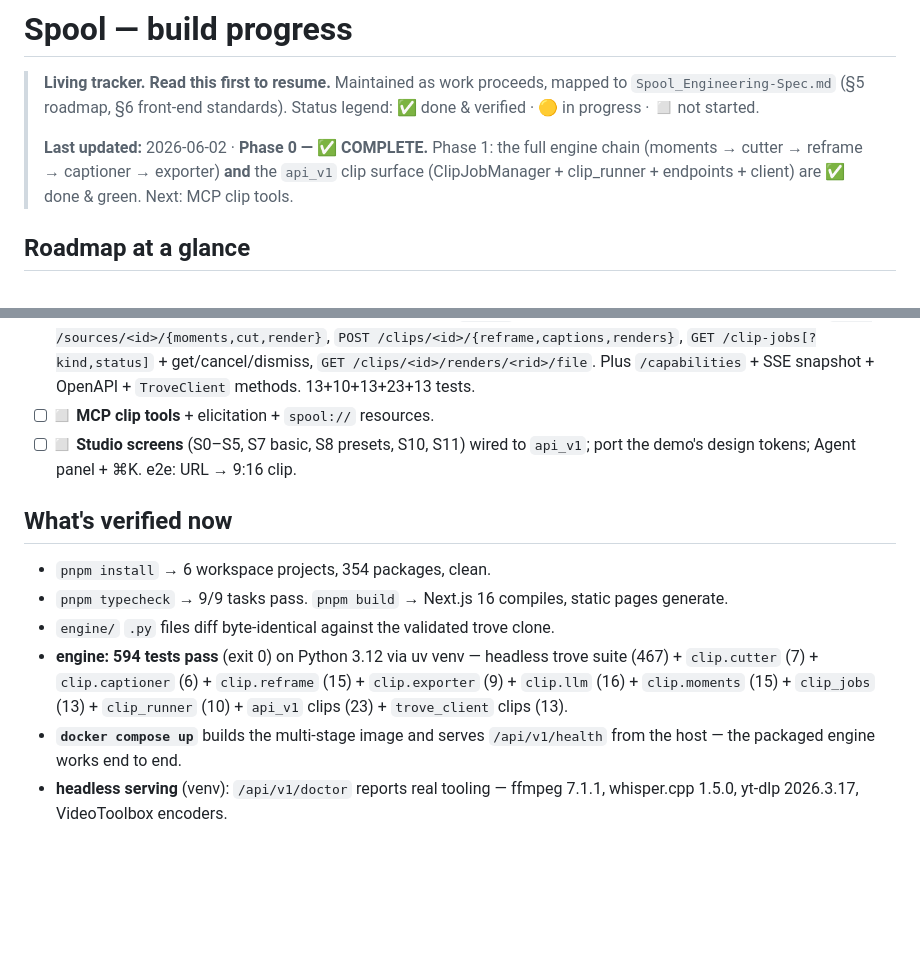
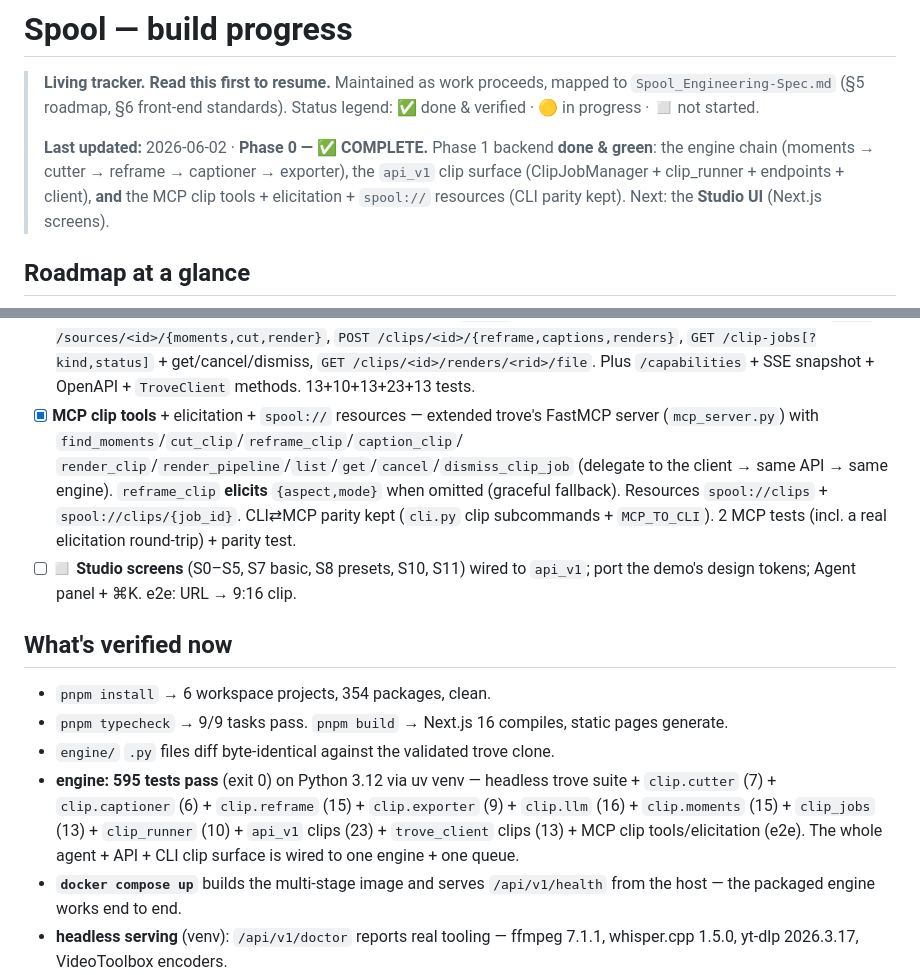
Before and after one commit to afk1997/spool-editor, a Markdown page: docs/PROGRESS.md, 2 parts joined by grey strips. Drawn GitHub-style; blank space fills up the shorter version.

Commit message:
docs: Phase 1 backend complete (engine + api_v1 + MCP + CLI); 595 tests green
Co-Authored-By: Claude Opus 4.8 (1M context) <noreply@anthropic.com>

```diff
--- a/docs/PROGRESS.md
+++ b/docs/PROGRESS.md
@@ -4,9 +4,10 @@
 > `Spool_Engineering-Spec.md` (§5 roadmap, §6 front-end standards). Status legend:
 > ✅ done & verified · 🟡 in progress · ◻️ not started.
 >
-> **Last updated:** 2026-06-02 · **Phase 0 — ✅ COMPLETE.** Phase 1: the full engine chain
-> (moments → cutter → reframe → captioner → exporter) **and** the `api_v1` clip surface
-> (ClipJobManager + clip_runner + endpoints + client) are ✅ done & green. Next: MCP clip tools.
+> **Last updated:** 2026-06-02 · **Phase 0 — ✅ COMPLETE.** Phase 1 backend **done & green**:
+> the engine chain (moments → cutter → reframe → captioner → exporter), the `api_v1` clip
+> surface (ClipJobManager + clip_runner + endpoints + client), **and** the MCP clip tools +
+> elicitation + `spool://` resources (CLI parity kept). Next: the **Studio UI** (Next.js screens).
 
 ## Roadmap at a glance
 
@@ -89,7 +90,13 @@ studio screens wired to `api_v1` with the demo's design tokens ported in.
   `POST /clips/<id>/{reframe,captions,renders}`, `GET /clip-jobs[?kind,status]` +
   get/cancel/dismiss, `GET /clips/<id>/renders/<rid>/file`. Plus `/capabilities` +
   SSE snapshot + OpenAPI + `TroveClient` methods. 13+10+13+23+13 tests.
-- [ ] ◻️ **MCP clip tools** + elicitation + `spool://` resources.
+- [x] **MCP clip tools** + elicitation + `spool://` resources — extended trove's FastMCP
+  server (`mcp_server.py`) with `find_moments`/`cut_clip`/`reframe_clip`/`caption_clip`/
+  `render_clip`/`render_pipeline`/`list`/`get`/`cancel`/`dismiss_clip_job` (delegate to the
+  client → same API → same engine). `reframe_clip` **elicits** `{aspect,mode}` when omitted
+  (graceful fallback). Resources `spool://clips` + `spool://clips/{job_id}`. CLI⇄MCP parity
+  kept (`cli.py` clip subcommands + `MCP_TO_CLI`). 2 MCP tests (incl. a real elicitation
+  round-trip) + parity test.
 - [ ] ◻️ **Studio screens** (S0–S5, S7 basic, S8 presets, S10, S11) wired to `api_v1`;
   port the demo's design tokens; Agent panel + ⌘K. e2e: URL → 9:16 clip.
 
@@ -98,7 +105,7 @@ studio screens wired to `api_v1` with the demo's design tokens ported in.
 - `pnpm install` → 6 workspace projects, 354 packages, clean.
 - `pnpm typecheck` → 9/9 tasks pass. `pnpm build` → Next.js 16 compiles, static pages generate.
 - `engine/` `.py` files diff byte-identical against the validated trove clone.
-- **engine: 594 tests pass** (exit 0) on Python 3.12 via uv venv — headless trove suite (467) + `clip.cutter` (7) + `clip.captioner` (6) + `clip.reframe` (15) + `clip.exporter` (9) + `clip.llm` (16) + `clip.moments` (15) + `clip_jobs` (13) + `clip_runner` (10) + `api_v1` clips (23) + `trove_client` clips (13).
+- **engine: 595 tests pass** (exit 0) on Python 3.12 via uv venv — headless trove suite + `clip.cutter` (7) + `clip.captioner` (6) + `clip.reframe` (15) + `clip.exporter` (9) + `clip.llm` (16) + `clip.moments` (15) + `clip_jobs` (13) + `clip_runner` (10) + `api_v1` clips (23) + `trove_client` clips (13) + MCP clip tools/elicitation (e2e). The whole agent + API + CLI clip surface is wired to one engine + one queue.
 - **`docker compose up`** builds the multi-stage image and serves `/api/v1/health` from the host — the packaged engine works end to end.
 - **headless serving** (venv): `/api/v1/doctor` reports real tooling — ffmpeg 7.1.1, whisper.cpp 1.5.0, yt-dlp 2026.3.17, VideoToolbox encoders.
 
```
Also changed, not shown: other parts of docs/PROGRESS.md (+1 -1 lines).
